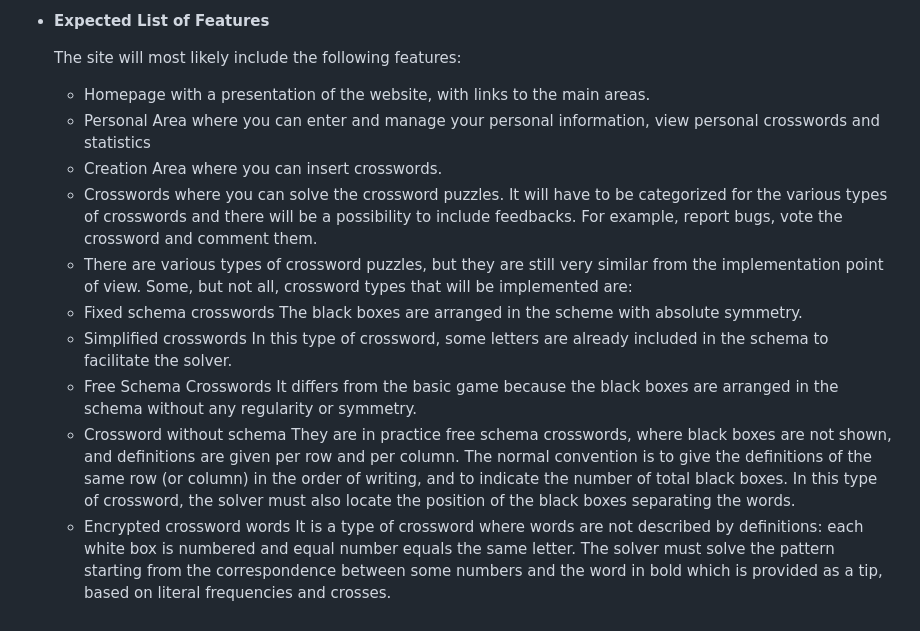
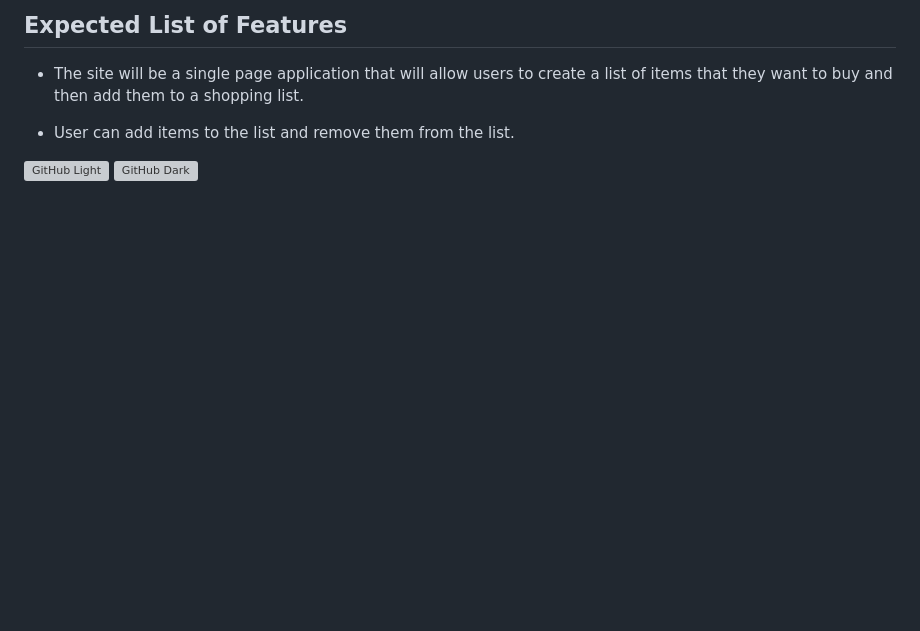
Before and after one commit to StarkPrince/grocery_list, a Markdown page: Readme.md, the part around the change. Rendered like a GitHub page; blank space fills up the shorter version; grey boxes are pictures that could not be loaded.

Commit message:
changed a bit

```diff
--- a/Readme.md
+++ b/Readme.md
@@ -1,14 +1,7 @@
-- **Expected List of Features**
+## Expected List of Features
+- The site will be a single page application that will allow users to create a list of items that they want to buy and then add them to a shopping list.
 
-    The site will most likely include the following features:
+- User can add items to the list and remove them from the list.
 
-    - Homepage with a presentation of the website, with links to the main areas.
-    - Personal Area where you can enter and manage your personal information, view personal crosswords and statistics
-    - Creation Area where you can insert crosswords.
-    - Crosswords where you can solve the crossword puzzles. It will have to be categorized for the various types of crosswords and there will be a possibility to include feedbacks. For example, report bugs, vote the crossword and comment them.
-    - There are various types of crossword puzzles, but they are still very similar from the implementation point of view. Some, but not all, crossword types that will be implemented are:
-    - Fixed schema crosswords The black boxes are arranged in the scheme with absolute symmetry.
-    - Simplified crosswords In this type of crossword, some letters are already included in the schema to facilitate the solver.
-    - Free Schema Crosswords It differs from the basic game because the black boxes are arranged in the schema without any regularity or symmetry.
-    - Crossword without schema They are in practice free schema crosswords, where black boxes are not shown, and definitions are given per row and per column. The normal convention is to give the definitions of the same row (or column) in the order of writing, and to indicate the number of total black boxes. In this type of crossword, the solver must also locate the position of the black boxes separating the words.
-    - Encrypted crossword words It is a type of crossword where words are not described by definitions: each white box is numbered and equal number equals the same letter. The solver must solve the pattern starting from the correspondence between some numbers and the word in bold which is provided as a tip, based on literal frequencies and crosses.
+![GitHub Light](https://github.com/github-light.png#gh-dark-mode-only)
+![GitHub Dark](https://github.com/github-dark.png#gh-light-mode-only)
```
Also changed, not shown: assests/workflow_lt.png (added), 1 other file.
